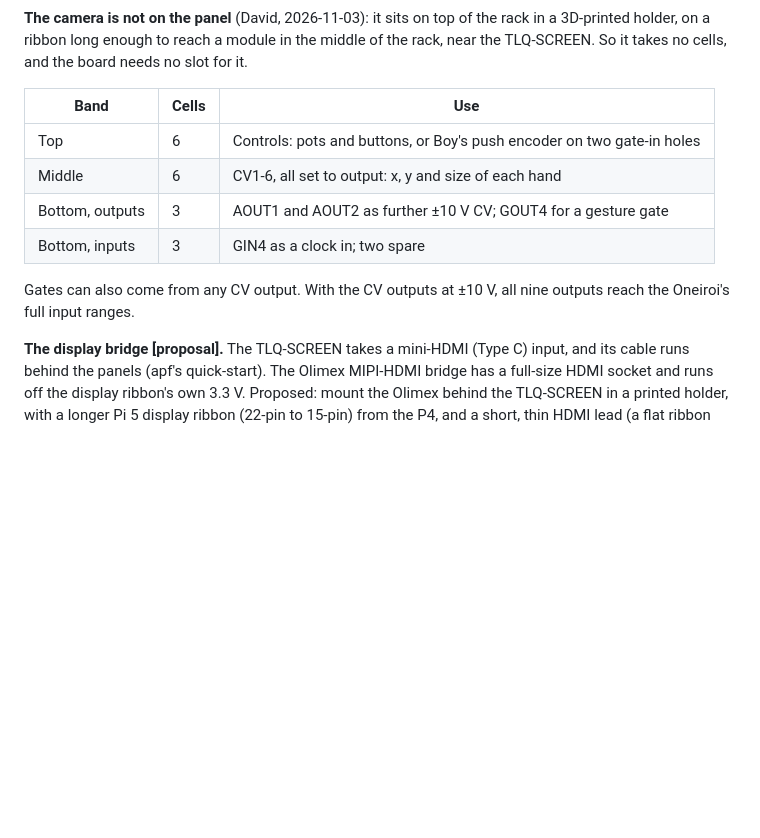
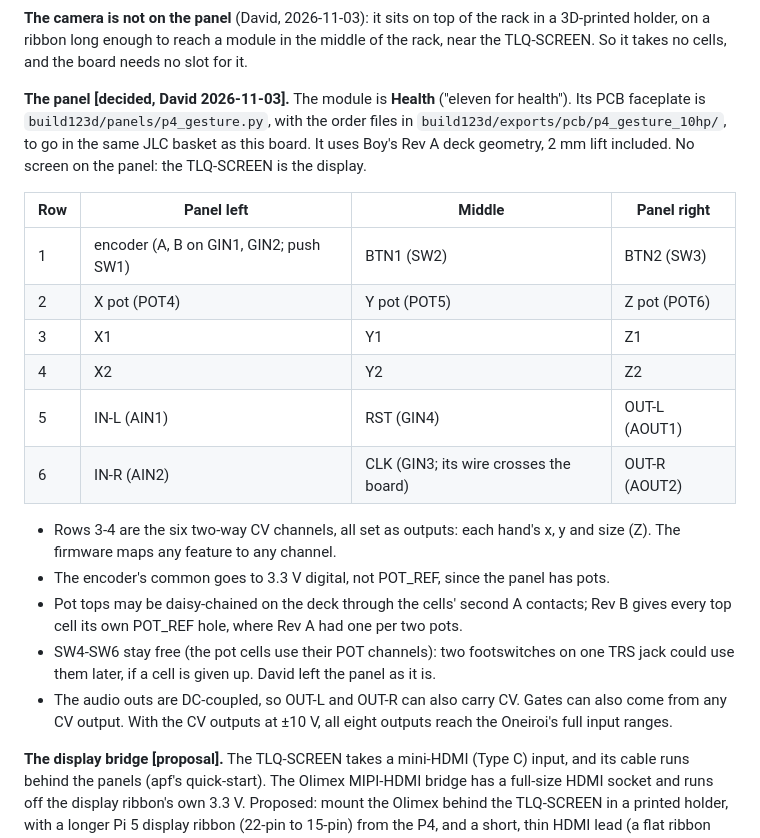
Before and after one commit to Eight4aWish/eurorack_electronics, a Markdown page: docs/analogue_board_revb.md, the part around the change. Rendered like a GitHub page; blank space fills up the shorter version.

Commit message:
Rev B notes: Health, the gesture module's panel, decided
David's layout for the faceplate going in the same JLC basket as the board:
encoder, BTN1, BTN2; X, Y, Z pots; both hands' X, Y, Z outs; audio, RST and
CLK. Each cell's Rev B channel, the encoder's common on 3.3 V digital, pot
tops chainable on the deck, and SW4-SW6 left free for footswitches.

Co-Authored-By: Claude Opus 5.5 <noreply@anthropic.com>

```diff
--- a/docs/analogue_board_revb.md
+++ b/docs/analogue_board_revb.md
@@ -351,15 +351,31 @@ classifier (about 30 ms per hand).
 3D-printed holder, on a ribbon long enough to reach a module in the middle of the rack, near
 the TLQ-SCREEN. So it takes no cells, and the board needs no slot for it.
 
-| Band | Cells | Use |
-|---|---|---|
-| Top | 6 | Controls: pots and buttons, or Boy's push encoder on two gate-in holes |
-| Middle | 6 | CV1-6, all set to output: x, y and size of each hand |
-| Bottom, outputs | 3 | AOUT1 and AOUT2 as further ±10 V CV; GOUT4 for a gesture gate |
-| Bottom, inputs | 3 | GIN4 as a clock in; two spare |
+**The panel [decided, David 2026-11-03].** The module is **Health** ("eleven for health"). Its
+PCB faceplate is `build123d/panels/p4_gesture.py`, with the order files in
+`build123d/exports/pcb/p4_gesture_10hp/`, to go in the same JLC basket as this board. It uses
+Boy's Rev A deck geometry, 2 mm lift included. No screen on the panel: the TLQ-SCREEN is the
+display.
 
-Gates can also come from any CV output. With the CV outputs at ±10 V, all nine outputs reach
-the Oneiroi's full input ranges.
+| Row | Panel left | Middle | Panel right |
+|---|---|---|---|
+| 1 | encoder (A, B on GIN1, GIN2; push SW1) | BTN1 (SW2) | BTN2 (SW3) |
+| 2 | X pot (POT4) | Y pot (POT5) | Z pot (POT6) |
+| 3 | X1 | Y1 | Z1 |
+| 4 | X2 | Y2 | Z2 |
+| 5 | IN-L (AIN1) | RST (GIN4) | OUT-L (AOUT1) |
+| 6 | IN-R (AIN2) | CLK (GIN3; its wire crosses the board) | OUT-R (AOUT2) |
+
+- Rows 3-4 are the six two-way CV channels, all set as outputs: each hand's x, y and size
+  (Z). The firmware maps any feature to any channel.
+- The encoder's common goes to 3.3 V digital, not POT_REF, since the panel has pots.
+- Pot tops may be daisy-chained on the deck through the cells' second A contacts; Rev B
+  gives every top cell its own POT_REF hole, where Rev A had one per two pots.
+- SW4-SW6 stay free (the pot cells use their POT channels): two footswitches on one TRS jack
+  could use them later, if a cell is given up. David left the panel as it is.
+- The audio outs are DC-coupled, so OUT-L and OUT-R can also carry CV. Gates can also come
+  from any CV output. With the CV outputs at ±10 V, all eight outputs reach the Oneiroi's
+  full input ranges.
 
 **The display bridge [proposal].** The TLQ-SCREEN takes a mini-HDMI (Type C) input, and its
 cable runs behind the panels (apf's quick-start). The Olimex MIPI-HDMI bridge has a full-size
```
